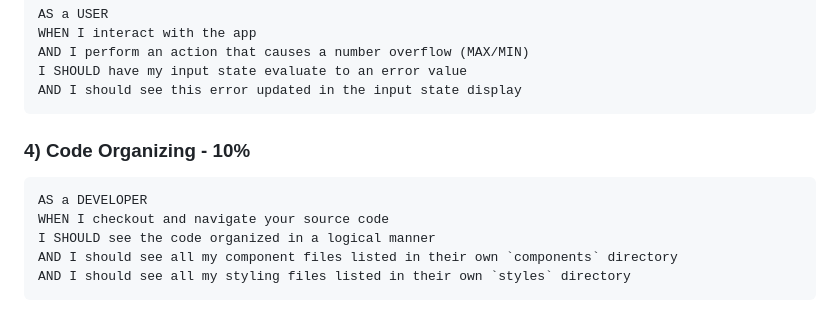
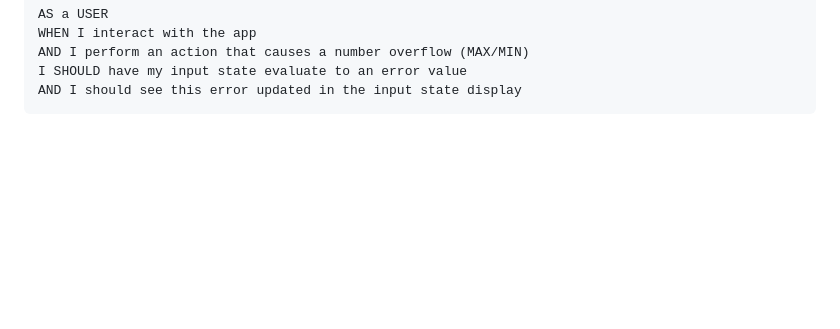
Before and after one commit to mike787k/Hexadecimal-Calculator-, a Markdown page: README.md, the part around the change. GitHub-like rendering; blank space fills up the shorter version.

````diff
--- a/README.md
+++ b/README.md
@@ -96,12 +96,3 @@ AND I perform an action that causes a number overflow (MAX/MIN)
 I SHOULD have my input state evaluate to an error value
 AND I should see this error updated in the input state display
 ```
-
-### 4) Code Organizing - 10%
-```text
-AS a DEVELOPER
-WHEN I checkout and navigate your source code
-I SHOULD see the code organized in a logical manner
-AND I should see all my component files listed in their own `components` directory
-AND I should see all my styling files listed in their own `styles` directory
-```
````
